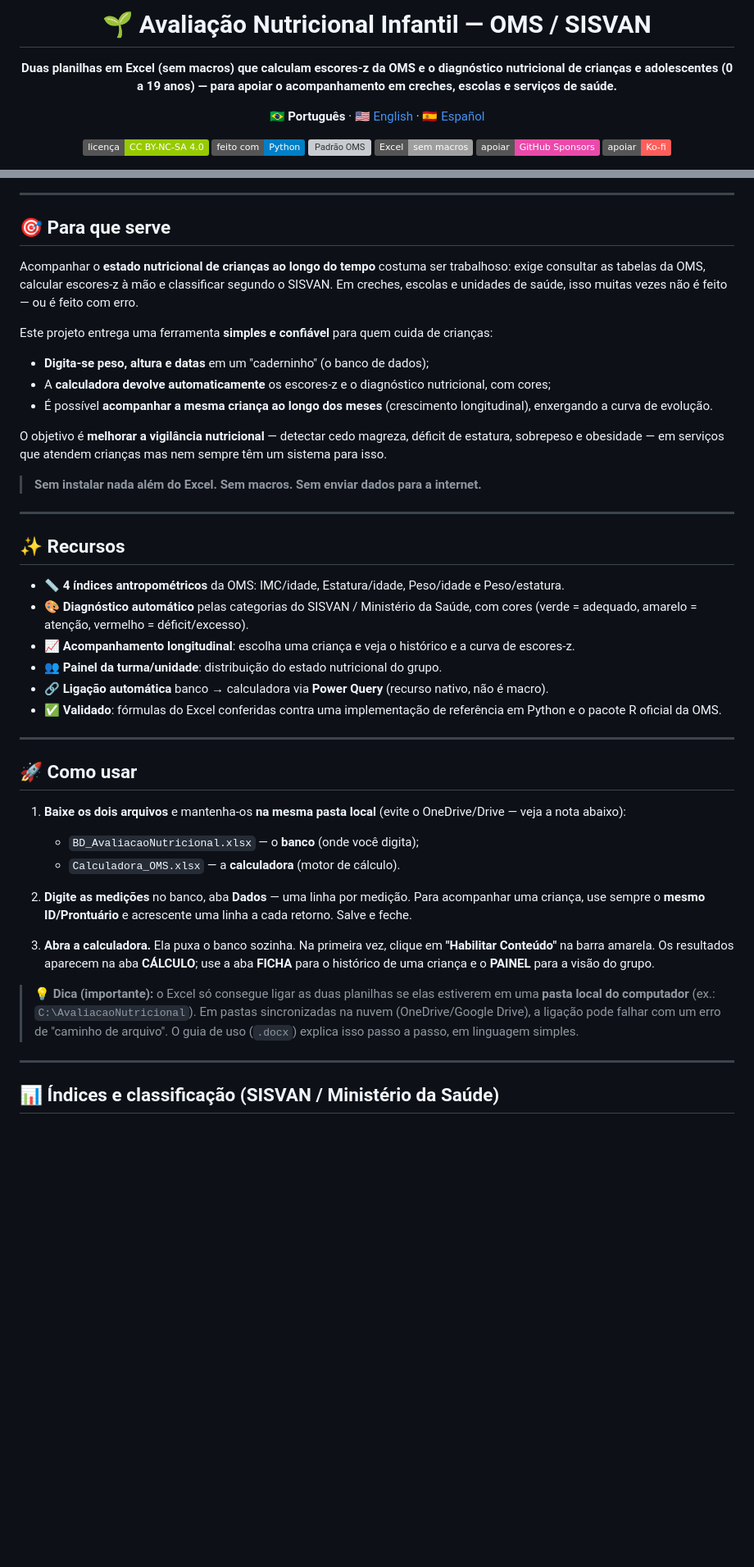
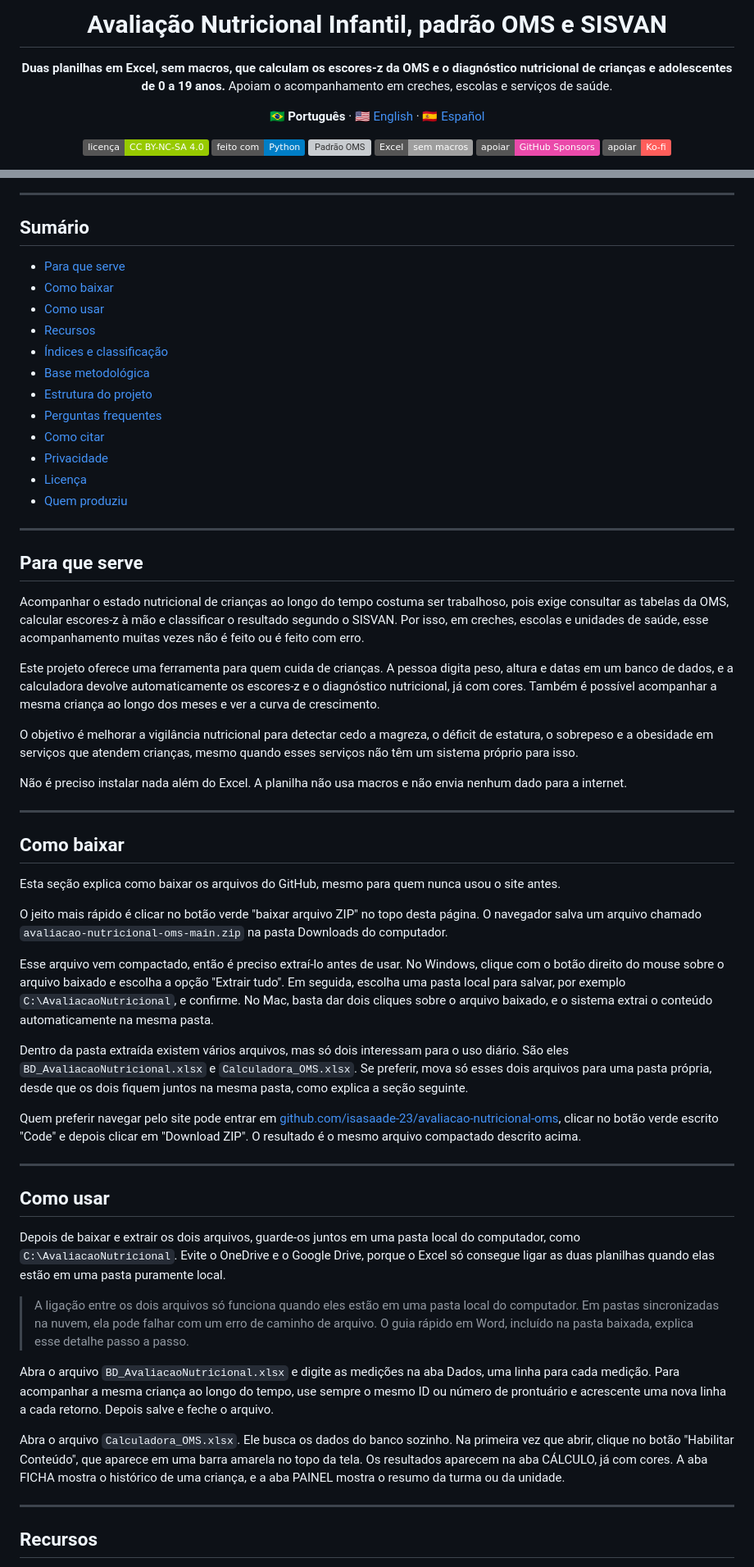
Before and after one commit to isasaade-23/avaliacao-nutricional-oms, a Markdown page: README.md, 2 parts joined by grey strips. Shown at 82% size. GitHub-like rendering; badges without logos; blank space fills up the shorter version; grey boxes are pictures that could not be loaded.

```diff
--- a/README.md
+++ b/README.md
@@ -1,8 +1,8 @@
 <div align="center">
 
-# 🌱 Avaliação Nutricional Infantil — OMS / SISVAN
+# Avaliação Nutricional Infantil, padrão OMS e SISVAN
 
-**Duas planilhas em Excel (sem macros) que calculam escores-z da OMS e o diagnóstico nutricional de crianças e adolescentes (0 a 19 anos) — para apoiar o acompanhamento em creches, escolas e serviços de saúde.**
+**Duas planilhas em Excel, sem macros, que calculam os escores-z da OMS e o diagnóstico nutricional de crianças e adolescentes de 0 a 19 anos.** Apoiam o acompanhamento em creches, escolas e serviços de saúde.
 
 🇧🇷 **Português** · [🇺🇸 English](README.en.md) · [🇪🇸 Español](README.es.md)
 
@@ -17,45 +19,60 @@
 
 ---
 
-## 🎯 Para que serve
+## Sumário
 
-Acompanhar o **estado nutricional de crianças ao longo do tempo** costuma ser trabalhoso: exige consultar as tabelas da OMS, calcular escores-z à mão e classificar segundo o SISVAN. Em creches, escolas e unidades de saúde, isso muitas vezes não é feito — ou é feito com erro.
-
-Este projeto entrega uma ferramenta **simples e confiável** para quem cuida de crianças:
-
-- **Digita-se peso, altura e datas** em um "caderninho" (o banco de dados);
-- A **calculadora devolve automaticamente** os escores-z e o diagnóstico nutricional, com cores;
-- É possível **acompanhar a mesma criança ao longo dos meses** (crescimento longitudinal), enxergando a curva de evolução.
-
-O objetivo é **melhorar a vigilância nutricional** — detectar cedo magreza, déficit de estatura, sobrepeso e obesidade — em serviços que atendem crianças mas nem sempre têm um sistema para isso.
-
-> **Sem instalar nada além do Excel. Sem macros. Sem enviar dados para a internet.**
+- [Para que serve](#para-que-serve)
+- [Como baixar](#como-baixar)
+- [Como usar](#como-usar)
+- [Recursos](#recursos)
+- [Índices e classificação](#índices-e-classificação)
+- [Base metodológica](#base-metodológica)
+- [Estrutura do projeto](#estrutura-do-projeto)
+- [Perguntas frequentes](#perguntas-frequentes)
+- [Como citar](#como-citar)
+- [Privacidade](#privacidade)
+- [Licença](#licença)
+- [Quem produziu](#quem-produziu)
 
 ---
 
-## ✨ Recursos
+## Para que serve
 
-- 📏 **4 índices antropométricos** da OMS: IMC/idade, Estatura/idade, Peso/idade e Peso/estatura.
-- 🎨 **Diagnóstico automático** pelas categorias do SISVAN / Ministério da Saúde, com cores (verde = adequado, amarelo = atenção, vermelho = déficit/excesso).
-- 📈 **Acompanhamento longitudinal**: escolha uma criança e veja o histórico e a curva de escores-z.
-- 👥 **Painel da turma/unidade**: distribuição do estado nutricional do grupo.
-- 🔗 **Ligação automática** banco → calculadora via **Power Query** (recurso nativo, não é macro).
-- ✅ **Validado**: fórmulas do Excel conferidas contra uma implementação de referência em Python e o pacote R oficial da OMS.
+Acompanhar o estado nutricional de crianças ao longo do tempo costuma ser trabalhoso, pois exige consultar as tabelas da OMS, calcular escores-z à mão e classificar o resultado segundo o SISVAN. Por isso, em creches, escolas e unidades de saúde, esse acompanhamento muitas vezes não é feito ou é feito com erro.
+
+Este projeto oferece uma ferramenta para quem cuida de crianças. A pessoa digita peso, altura e datas em um banco de dados, e a calculadora devolve automaticamente os escores-z e o diagnóstico nutricional, já com cores. Também é possível acompanhar a mesma criança ao longo dos meses e ver a curva de crescimento.
+
+O objetivo é melhorar a vigilância nutricional para detectar cedo a magreza, o déficit de estatura, o sobrepeso e a obesidade em serviços que atendem crianças, mesmo quando esses serviços não têm um sistema próprio para isso.
+
+Não é preciso instalar nada além do Excel. A planilha não usa macros e não envia nenhum dado para a internet.
 
 ---
 
-## 🚀 Como usar
+## Como baixar
 
-1. **Baixe os dois arquivos** e mantenha-os **na mesma pasta local** (evite o OneDrive/Drive — veja a nota abaixo):
-   - `BD_AvaliacaoNutricional.xlsx` — o **banco** (onde você digita);
-   - `Calculadora_OMS.xlsx` — a **calculadora** (motor de cálculo).
+Esta seção explica como baixar os arquivos do GitHub, mesmo para quem nunca usou o site antes.
 
-2. **Digite as medições** no banco, aba **Dados** — uma linha por medição. Para acompanhar uma criança, use sempre o **mesmo ID/Prontuário** e acrescente uma linha a cada retorno. Salve e feche.
+O jeito mais rápido é clicar no botão verde "baixar arquivo ZIP" no topo desta página. O navegador salva um arquivo chamado `avaliacao-nutricional-oms-main.zip` na pasta Downloads do computador.
 
-3. **Abra a calculadora.** Ela puxa o banco sozinha. Na primeira vez, clique em **"Habilitar Conteúdo"** na barra amarela. Os resultados aparecem na aba **CÁLCULO**; use a aba **FICHA** para o histórico de uma criança e o **PAINEL** para a visão do grupo.
+Esse arquivo vem compactado, então é preciso extraí-lo antes de usar. No Windows, clique com o botão direito do mouse sobre o arquivo baixado e escolha a opção "Extrair tudo". Em seguida, escolha uma pasta local para salvar, por exemplo `C:\AvaliacaoNutricional`, e confirme. No Mac, basta dar dois cliques sobre o arquivo baixado, e o sistema extrai o conteúdo automaticamente na mesma pasta.
 
-> 💡 **Dica (importante):** o Excel só consegue ligar as duas planilhas se elas estiverem em uma **pasta local do computador** (ex.: `C:\AvaliacaoNutricional`). Em pastas sincronizadas na nuvem (OneDrive/Google Drive), a ligação pode falhar com um erro de "caminho de arquivo". O guia de uso (`.docx`) explica isso passo a passo, em linguagem simples.
+Dentro da pasta extraída existem vários arquivos, mas só dois interessam para o uso diário. São eles `BD_AvaliacaoNutricional.xlsx` e `Calculadora_OMS.xlsx`. Se preferir, mova só esses dois arquivos para uma pasta própria, desde que os dois fiquem juntos na mesma pasta, como explica a seção seguinte.
+
+Quem preferir navegar pelo site pode entrar em [github.com/isasaade-23/avaliacao-nutricional-oms](https://github.com/isasaade-23/avaliacao-nutricional-oms), clicar no botão verde escrito "Code" e depois clicar em "Download ZIP". O resultado é o mesmo arquivo compactado descrito acima.
 
 ---
 
-## 📊 Índices e classificação (SISVAN / Ministério da Saúde)
+## Como usar
+
+Depois de baixar e extrair os dois arquivos, guarde-os juntos em uma pasta local do computador, como `C:\AvaliacaoNutricional`. Evite o OneDrive e o Google Drive, porque o Excel só consegue ligar as duas planilhas quando elas estão em uma pasta puramente local.
+
+> A ligação entre os dois arquivos só funciona quando eles estão em uma pasta local do computador. Em pastas sincronizadas na nuvem, ela pode falhar com um erro de caminho de arquivo. O guia rápido em Word, incluído na pasta baixada, explica esse detalhe passo a passo.
+
+Abra o arquivo `BD_AvaliacaoNutricional.xlsx` e digite as medições na aba Dados, uma linha para cada medição. Para acompanhar a mesma criança ao longo do tempo, use sempre o mesmo ID ou número de prontuário e acrescente uma nova linha a cada retorno. Depois salve e feche o arquivo.
+
+Abra o arquivo `Calculadora_OMS.xlsx`. Ele busca os dados do banco sozinho. Na primeira vez que abrir, clique no botão "Habilitar Conteúdo", que aparece em uma barra amarela no topo da tela. Os resultados aparecem na aba CÁLCULO, já com cores. A aba FICHA mostra o histórico de uma criança, e a aba PAINEL mostra o resumo da turma ou da unidade.
+
+---
+
+## Recursos
+
```
Also changed, not shown: other parts of README.md (+80 -36 lines).
